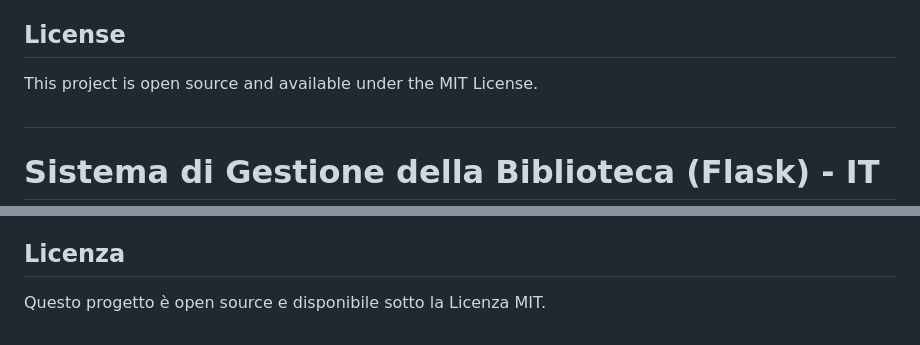
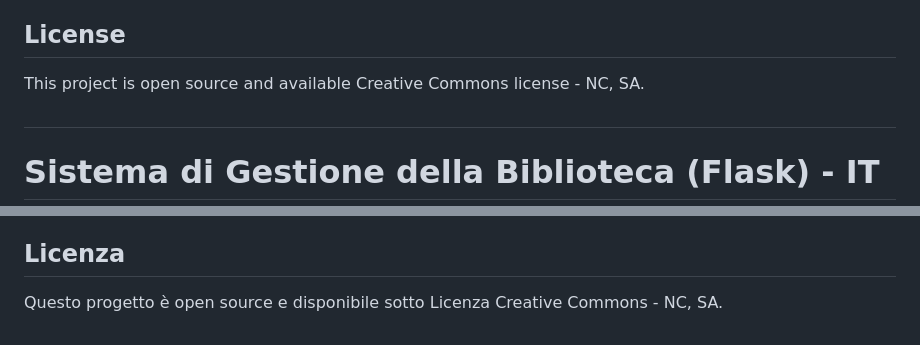
Before and after one commit to gandrea51/Python-LMS, a Markdown page: README.md, 2 parts joined by grey strips. Rendered like a GitHub page.

```diff
--- a/README.md
+++ b/README.md
@@ -59,7 +59,7 @@ Feel free to fork this project, submit issues, or create pull requests. Contribu
 
 ## License
 
-This project is open source and available under the MIT License.
+This project is open source and available Creative Commons license - NC, SA.
 
 ##
 
@@ -124,4 +124,4 @@ Sentiti libero di forkare questo progetto, inviare issue o creare pull request.
 
 ## Licenza
 
-Questo progetto è open source e disponibile sotto la Licenza MIT.
+Questo progetto è open source e disponibile sotto Licenza Creative Commons - NC, SA.
```
